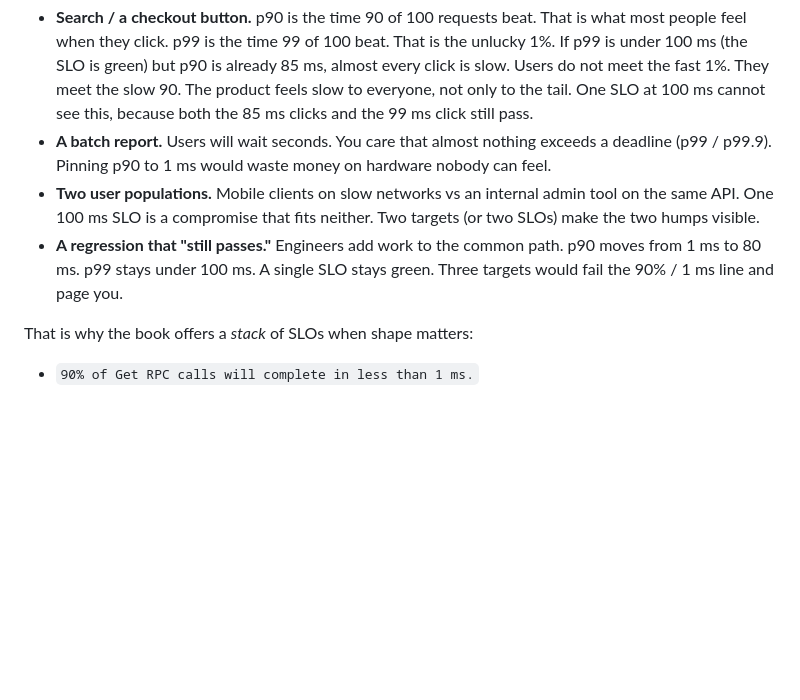
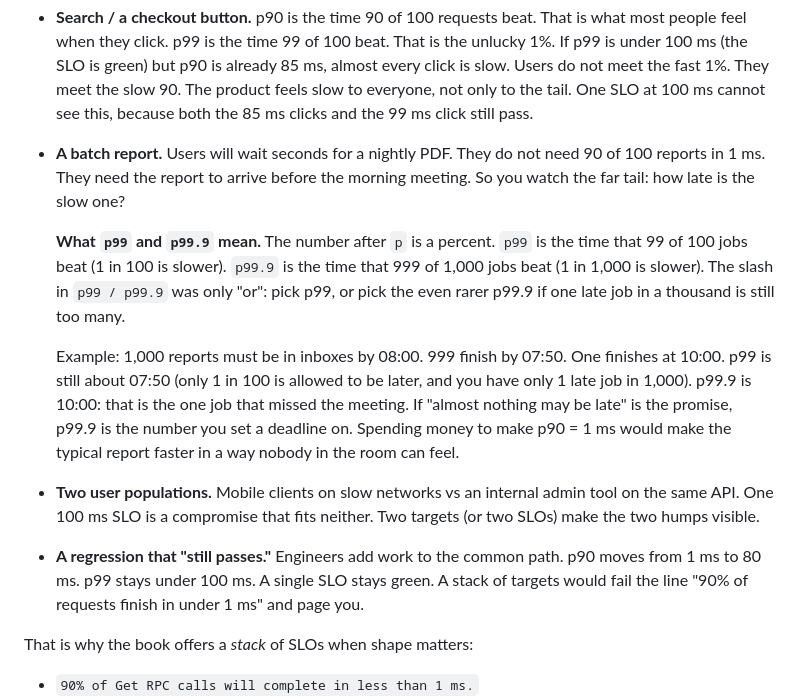
Before and after one commit to amandavarella/google-sre-book, a Markdown page: chapters/ch04-service-level-objectives/README.md, the part around the change. Drawn GitHub-style; blank space fills up the shorter version.

Commit message:
Spell out p99 and p99.9 on the batch-report example.
The slash looked like notation. Say how many jobs each percentile is, and when the rare late one is the number you care about.

Co-authored-by: Cursor <cursoragent@cursor.com>

```diff
--- a/chapters/ch04-service-level-objectives/README.md
+++ b/chapters/ch04-service-level-objectives/README.md
@@ -407,14 +407,27 @@ promises:
   Users do not meet the fast 1%. They meet the slow 90. The product feels slow to everyone,
   not only to the tail. One SLO at 100 ms cannot see this, because both the 85 ms clicks and
   the 99 ms click still pass.
-- **A batch report.** Users will wait seconds. You care that almost nothing exceeds a deadline
-  (p99 / p99.9). Pinning p90 to 1 ms would waste money on hardware nobody can feel.
+- **A batch report.** Users will wait seconds for a nightly PDF. They do not need 90 of 100
+  reports in 1 ms. They need the report to arrive before the morning meeting. So you watch the
+  far tail: how late is the slow one?
+
+  **What `p99` and `p99.9` mean.** The number after `p` is a percent. `p99` is the time that
+  99 of 100 jobs beat (1 in 100 is slower). `p99.9` is the time that 999 of 1,000 jobs beat
+  (1 in 1,000 is slower). The slash in `p99 / p99.9` was only "or": pick p99, or pick the even
+  rarer p99.9 if one late job in a thousand is still too many.
+
+  Example: 1,000 reports must be in inboxes by 08:00. 999 finish by 07:50. One finishes at
+  10:00. p99 is still about 07:50 (only 1 in 100 is allowed to be later, and you have only 1
+  late job in 1,000). p99.9 is 10:00: that is the one job that missed the meeting. If "almost
+  nothing may be late" is the promise, p99.9 is the number you set a deadline on. Spending
+  money to make p90 = 1 ms would make the typical report faster in a way nobody in the room
+  can feel.
 - **Two user populations.** Mobile clients on slow networks vs an internal admin tool on the
   same API. One 100 ms SLO is a compromise that fits neither. Two targets (or two SLOs) make
   the two humps visible.
 - **A regression that "still passes."** Engineers add work to the common path. p90 moves from
-  1 ms to 80 ms. p99 stays under 100 ms. A single SLO stays green. Three targets would fail
-  the 90% / 1 ms line and page you.
+  1 ms to 80 ms. p99 stays under 100 ms. A single SLO stays green. A stack of targets would
+  fail the line "90% of requests finish in under 1 ms" and page you.
 
 That is why the book offers a *stack* of SLOs when shape matters:
 
```
Also changed, not shown: AGENTS.md (+4 -3 lines).
